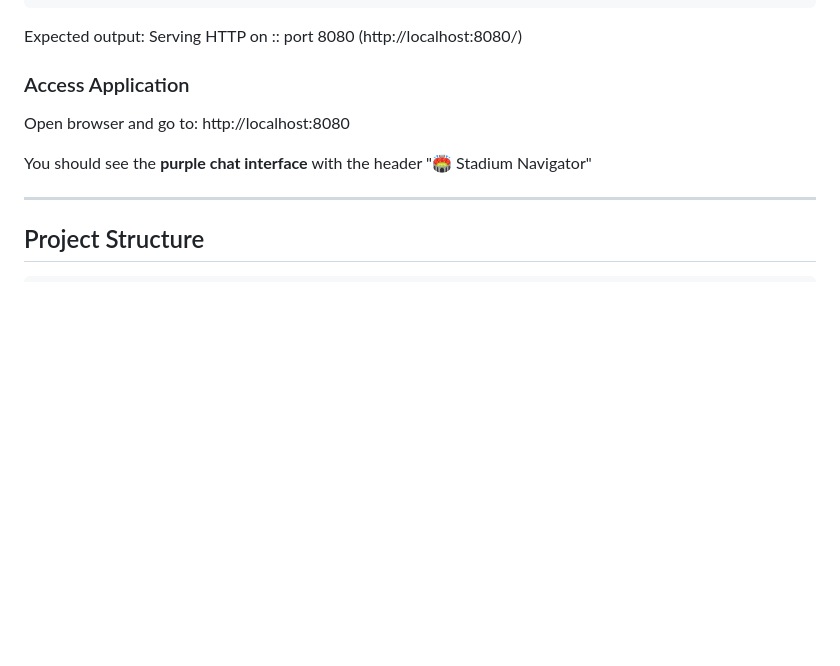
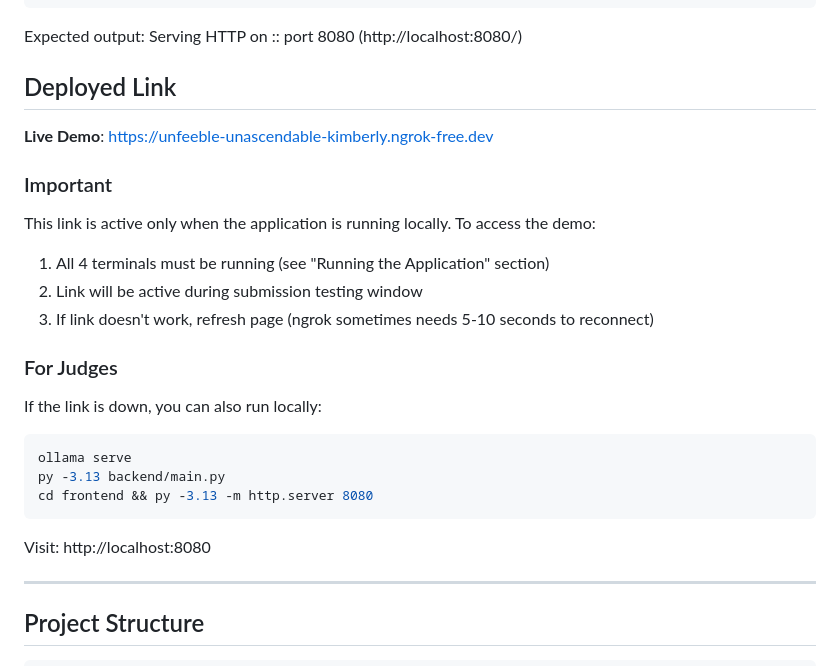
Before and after one commit to VipinT-ZYPH/fifa-2026-genai-navigator, a Markdown page: README.md, the part around the change. GitHub-like rendering; blank space fills up the shorter version.

Commit message:
Revise README with additional information and updates
Updated README to include new sections on deployment, project structure, and troubleshooting.

````diff
--- a/README.md
+++ b/README.md
@@ -150,12 +150,25 @@ py -3.13 -m http.server 8080
 Expected output:
 Serving HTTP on :: port 8080 (http://localhost:8080/)
 
-### Access Application
+## Deployed Link
 
-Open browser and go to:
-http://localhost:8080
+**Live Demo**: https://unfeeble-unascendable-kimberly.ngrok-free.dev
 
-You should see the **purple chat interface** with the header "🏟️ Stadium Navigator"
+### Important
+This link is active only when the application is running locally.
+To access the demo:
+1. All 4 terminals must be running (see "Running the Application" section)
+2. Link will be active during submission testing window
+3. If link doesn't work, refresh page (ngrok sometimes needs 5-10 seconds to reconnect)
+
+### For Judges
+If the link is down, you can also run locally:
+```bash
+ollama serve
+py -3.13 backend/main.py
+cd frontend && py -3.13 -m http.server 8080
+```
+Visit: http://localhost:8080
 
 ---
 
````
